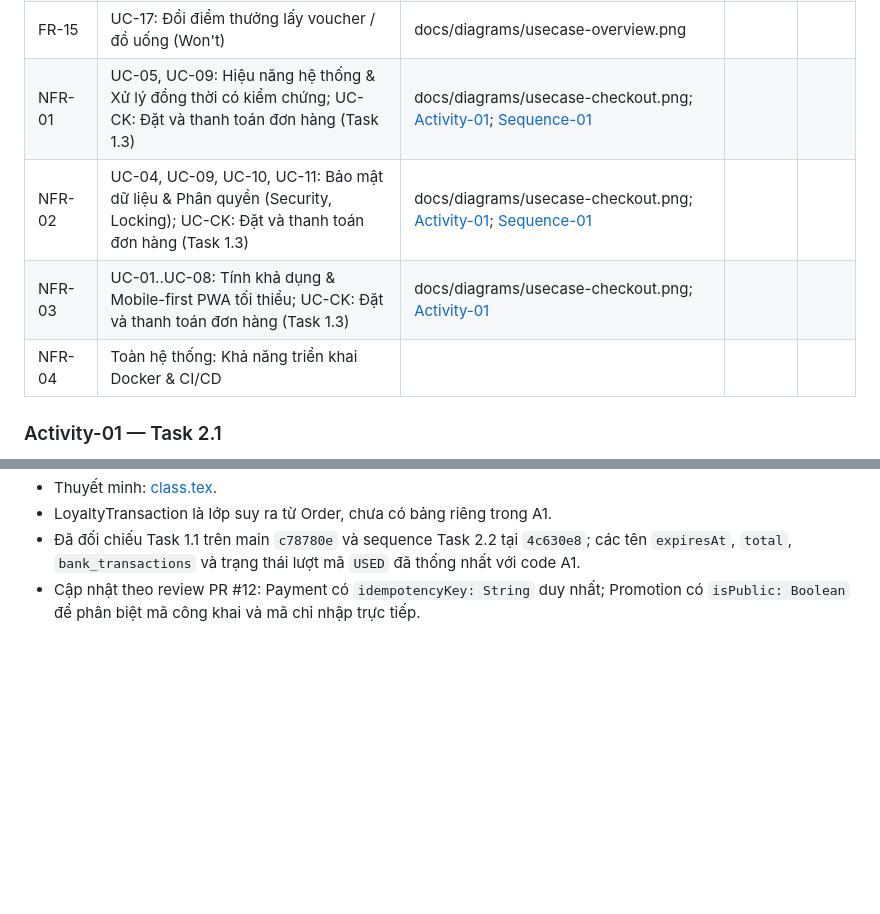
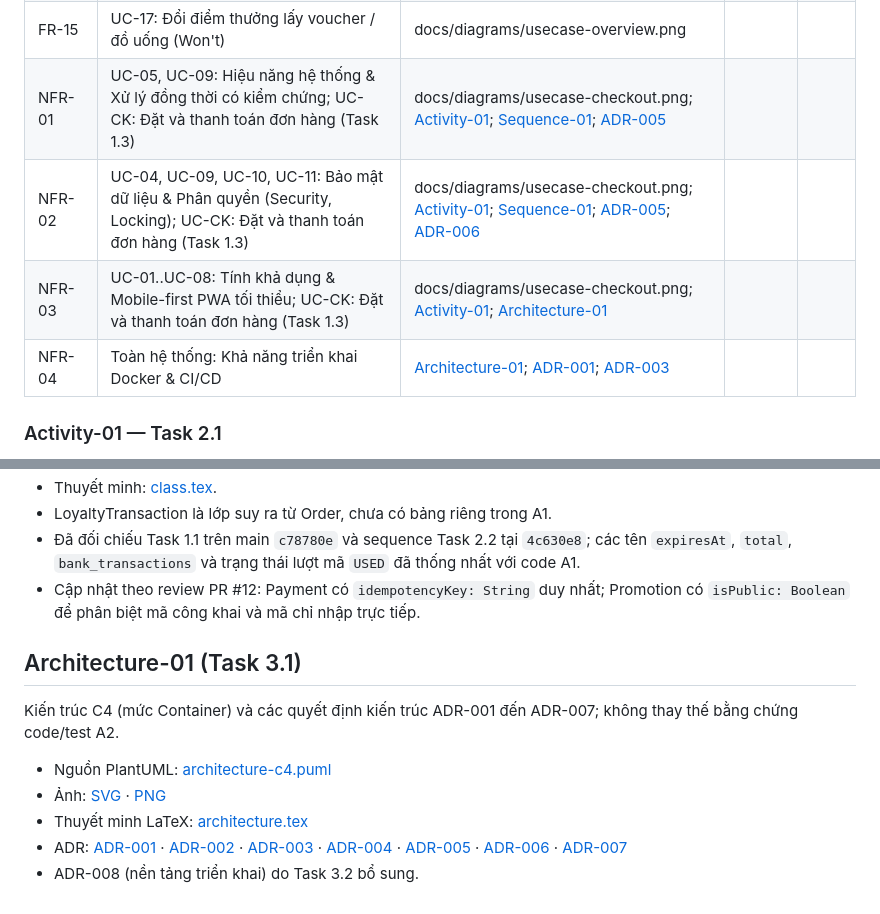
Before and after one commit to nhom6cnpm/brewlite-a2, a Markdown page: docs/traceability-matrix.md, 2 parts joined by grey strips. Rendered like a GitHub page; blank space fills up the shorter version.

Commit message:
docs(architecture): add task 3.1 architecture and ADRs (#20)
* docs(architecture): add task 3.1 architecture and ADRs

* docs(architecture): fix task 3.1 per review

* docs(architecture): sửa giúp Mai - lệnh \ref và link README (Task 3.1)

- architecture.tex: \ref bị vỡ thành xuống dòng + "ef{...}", ghép lại
  thành (Hình~\ref{fig:architecture-c4})
- README: link 3.1 trỏ đúng docs/architecture/architecture.tex

---------

Co-authored-by: minhhieu310800-jpg <minhhieu310800@gmail.com>

```diff
--- a/docs/traceability-matrix.md
+++ b/docs/traceability-matrix.md
@@ -19,10 +19,10 @@ Cập nhật dần theo từng task: yêu cầu → use-case / user story → th
 | FR-13 | UC-05, UC-11: Khuyến mãi (Voucher) & Điểm thưởng; UC-CK: Đặt và thanh toán đơn hàng (Task 1.3) | docs/diagrams/usecase-overview.png, docs/diagrams/usecase-checkout.png; [Activity-01](diagrams/activity-checkout.svg); [Class-01]; [Sequence-01](diagrams/sequence-checkout.svg) | | |
 | FR-14 | UC-16: Quản lý menu, giá & nhập kho nguyên liệu (Won't) | docs/diagrams/usecase-overview.png | | |
 | FR-15 | UC-17: Đổi điểm thưởng lấy voucher / đồ uống (Won't) | docs/diagrams/usecase-overview.png | | |
-| NFR-01 | UC-05, UC-09: Hiệu năng hệ thống & Xử lý đồng thời có kiểm chứng; UC-CK: Đặt và thanh toán đơn hàng (Task 1.3) | docs/diagrams/usecase-checkout.png; [Activity-01](diagrams/activity-checkout.svg); [Sequence-01](diagrams/sequence-checkout.svg) | | |
-| NFR-02 | UC-04, UC-09, UC-10, UC-11: Bảo mật dữ liệu & Phân quyền (Security, Locking); UC-CK: Đặt và thanh toán đơn hàng (Task 1.3) | docs/diagrams/usecase-checkout.png; [Activity-01](diagrams/activity-checkout.svg); [Sequence-01](diagrams/sequence-checkout.svg) | | |
-| NFR-03 | UC-01..UC-08: Tính khả dụng & Mobile-first PWA tối thiểu; UC-CK: Đặt và thanh toán đơn hàng (Task 1.3) | docs/diagrams/usecase-checkout.png; [Activity-01](diagrams/activity-checkout.svg) | | |
-| NFR-04 | Toàn hệ thống: Khả năng triển khai Docker & CI/CD | | | |
+| NFR-01 | UC-05, UC-09: Hiệu năng hệ thống & Xử lý đồng thời có kiểm chứng; UC-CK: Đặt và thanh toán đơn hàng (Task 1.3) | docs/diagrams/usecase-checkout.png; [Activity-01](diagrams/activity-checkout.svg); [Sequence-01](diagrams/sequence-checkout.svg); [ADR-005](architecture/adr/005-idempotency-key-va-optimistic-locking.md) | | |
+| NFR-02 | UC-04, UC-09, UC-10, UC-11: Bảo mật dữ liệu & Phân quyền (Security, Locking); UC-CK: Đặt và thanh toán đơn hàng (Task 1.3) | docs/diagrams/usecase-checkout.png; [Activity-01](diagrams/activity-checkout.svg); [Sequence-01](diagrams/sequence-checkout.svg); [ADR-005](architecture/adr/005-idempotency-key-va-optimistic-locking.md); [ADR-006](architecture/adr/006-jwt-va-phan-quyen-customer-admin.md) | | |
+| NFR-03 | UC-01..UC-08: Tính khả dụng & Mobile-first PWA tối thiểu; UC-CK: Đặt và thanh toán đơn hàng (Task 1.3) | docs/diagrams/usecase-checkout.png; [Activity-01](diagrams/activity-checkout.svg); [Architecture-01](diagrams/architecture-c4.svg) | | |
+| NFR-04 | Toàn hệ thống: Khả năng triển khai Docker & CI/CD | [Architecture-01](diagrams/architecture-c4.svg); [ADR-001](architecture/adr/001-monorepo.md); [ADR-003](architecture/adr/003-postgresql-typeorm-migration.md) | | |
 
 ### Activity-01 — Task 2.1
 
@@ -59,4 +59,14 @@ Thiết kế cho Issue #9, review tại PR #12; không thay thế bằng chứng
 - Đã đối chiếu Task 1.1 trên main `c78780e` và sequence Task 2.2 tại `4c630e8`; các tên `expiresAt`, `total`, `bank_transactions` và trạng thái lượt mã `USED` đã thống nhất với code A1.
 - Cập nhật theo review PR #12: Payment có `idempotencyKey: String` duy nhất; Promotion có `isPublic: Boolean` để phân biệt mã công khai và mã chỉ nhập trực tiếp.
 
+## Architecture-01 (Task 3.1)
+
+Kiến trúc C4 (mức Container) và các quyết định kiến trúc ADR-001 đến ADR-007; không thay thế bằng chứng code/test A2.
+
+- Nguồn PlantUML: [architecture-c4.puml](diagrams/architecture-c4.puml)
+- Ảnh: [SVG](diagrams/architecture-c4.svg) · [PNG](diagrams/architecture-c4.png)
+- Thuyết minh LaTeX: [architecture.tex](architecture/architecture.tex)
+- ADR: [ADR-001](architecture/adr/001-monorepo.md) · [ADR-002](architecture/adr/002-nestjs-modules-theo-domain.md) · [ADR-003](architecture/adr/003-postgresql-typeorm-migration.md) · [ADR-004](architecture/adr/004-ngan-hang-gia-lap-nhan-vien-xac-nhan.md) · [ADR-005](architecture/adr/005-idempotency-key-va-optimistic-locking.md) · [ADR-006](architecture/adr/006-jwt-va-phan-quyen-customer-admin.md) · [ADR-007](architecture/adr/007-polling-thay-websocket.md)
+- ADR-008 (nền tảng triển khai) do Task 3.2 bổ sung.
+
 [Class-01]: diagrams/class-domain.svg
```
Also changed, not shown: README.md (+1 -1 lines), docs/diagrams/architecture-c4.png (added), 10 other files.
